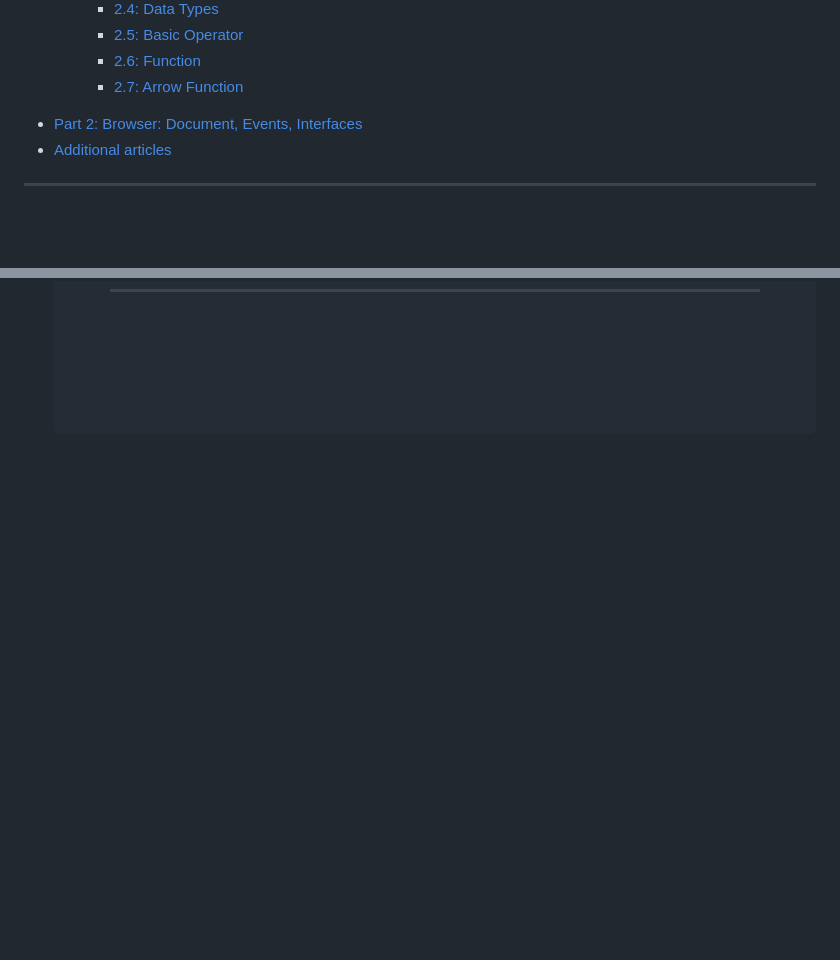
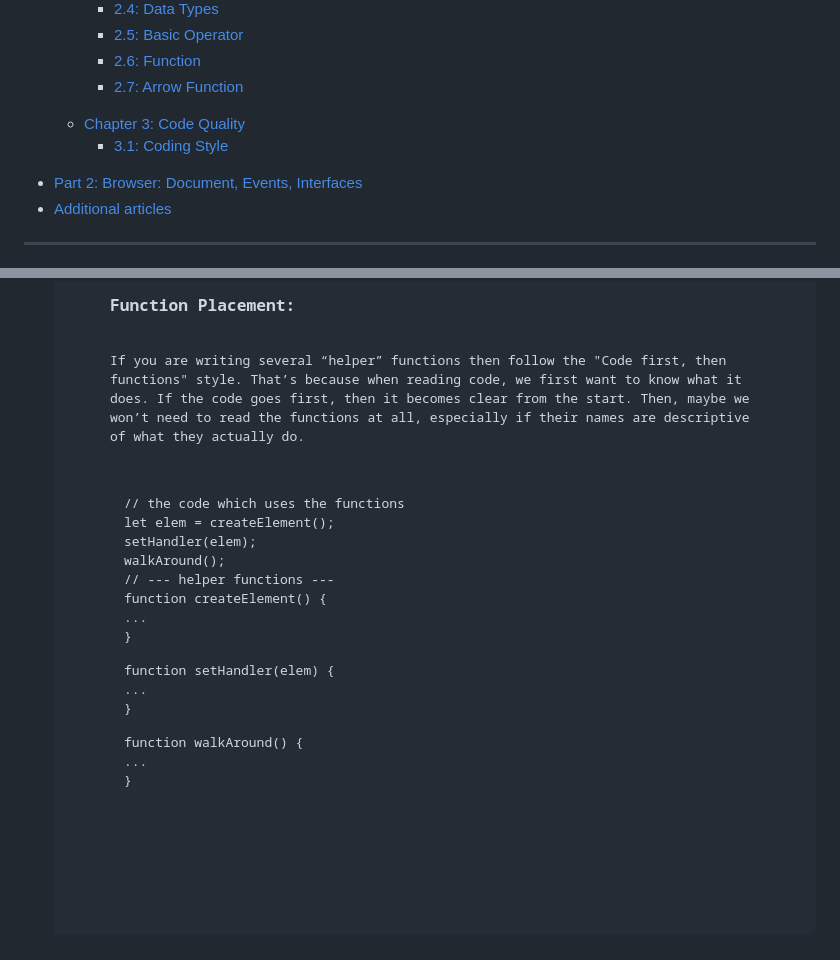
Before and after one commit to muhammad-tamim/JavaScript-notes, a Markdown page: README.md, 2 parts joined by grey strips. Rendered like a GitHub page; blank space fills up the shorter version.

```diff
--- a/README.md
+++ b/README.md
@@ -18,6 +18,10 @@
         <li><a href="#2.5-basic-operators">2.5: Basic Operator</a></li>
         <li><a href="#2.6-function">2.6: Function</a></li>
         <li><a href="#2.7-arrow-function">2.7: Arrow Function</a></li>
+    </ul>
+    <li><a href="#chapter-3-code-quality">Chapter 3: Code Quality</a></li>
+    <ul>
+        <li><a href="#3.1-coding-style">3.1: Coding Style</a></li>
     </ul>
   </ul>
   <li><a href="#part-2-browser-document-events-interfaces">Part 2: Browser: Document, Events, Interfaces</a></li>
@@ -799,0 +840,19 @@ console.log(multiply(3, 4)); // Output: 12
+<h3>Function Placement:</h3>
+<p>If you are writing several “helper” functions then follow the "Code first, then functions" style. That’s because when reading code, we first want to know what it does. If the code goes first, then it becomes clear from the start. Then, maybe we won’t need to read the functions at all, especially if their names are descriptive of what they actually do. </p>
+<pre><code>// the code which uses the functions
+let elem = createElement();
+setHandler(elem);
+walkAround();
+
+// --- helper functions ---
+function createElement() {
+  ...
+}
+
+function setHandler(elem) {
+  ...
+}
+
+function walkAround() {
+  ...
+  }</code></pre>
```
Also changed, not shown: other parts of README.md (+36 -0 lines), images/image3.png (added).
